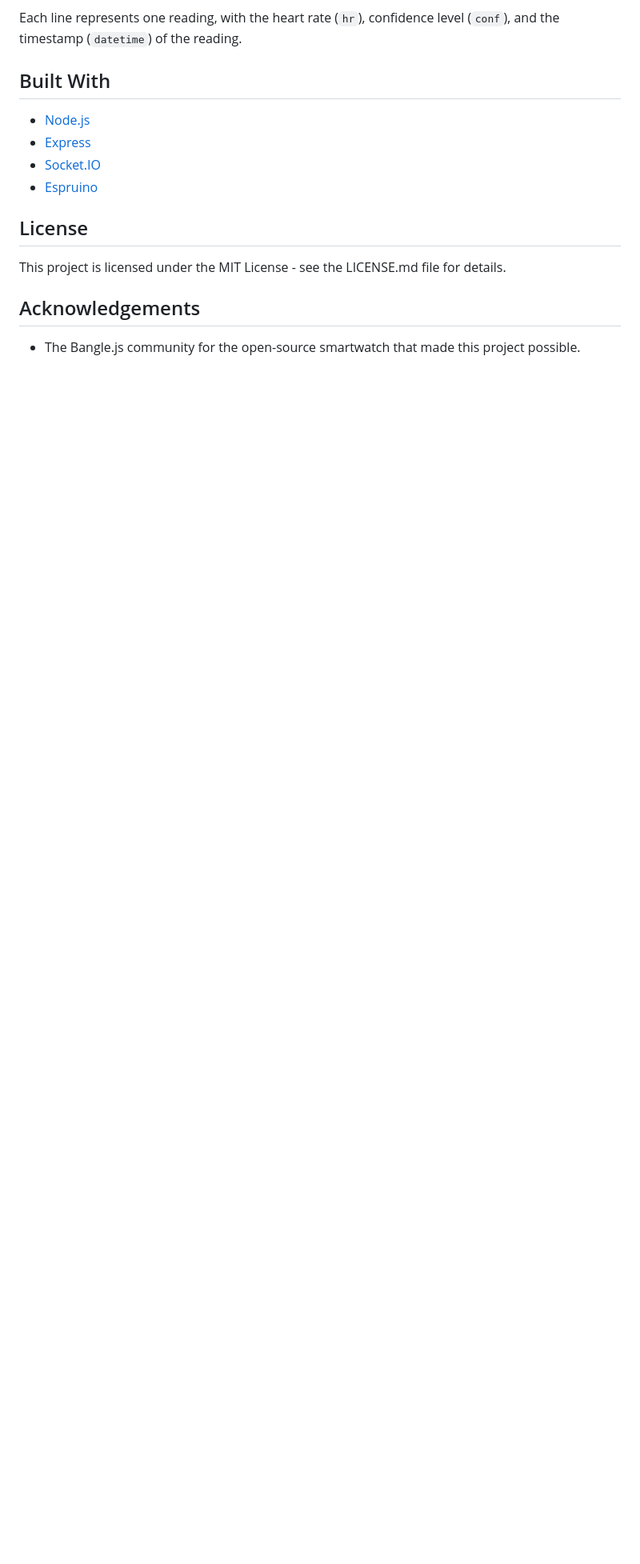
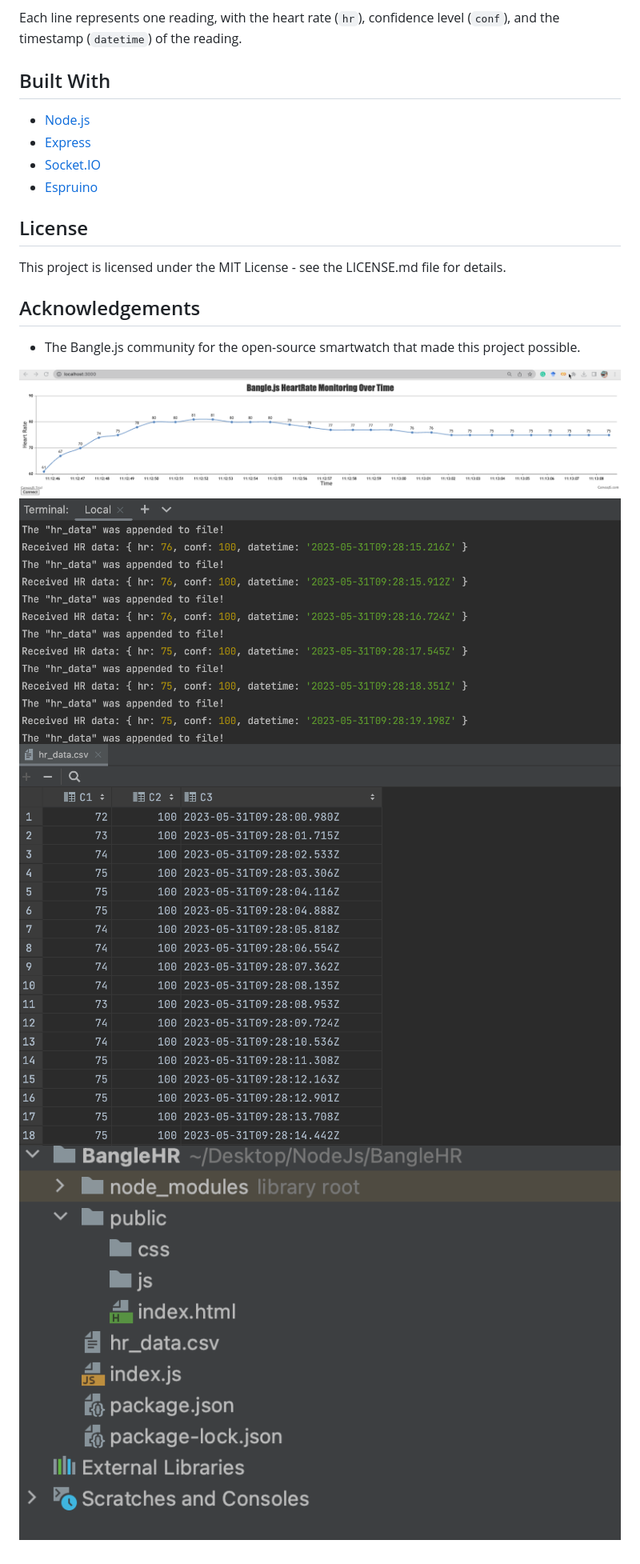
Before and after one commit to josephazar/BangleHR, a Markdown page: README.md, the part around the change. Shown: that part at 80% size. Drawn GitHub-style; pictures changed too: photos/img1.png (added), photos/img2.png (added), photos/img3.png (added); blank space fills up the shorter version.

Commit message:
photos added to the project

```diff
--- a/README.md
+++ b/README.md
@@ -65,3 +65,8 @@ This project is licensed under the MIT License - see the LICENSE.md file for det
 ## Acknowledgements
 
 - The Bangle.js community for the open-source smartwatch that made this project possible.
+
+![Image 1](photos/img1.png)
+![Image 2](photos/img2.png)
+![Image 3](photos/img3.png)
+![Image 3](photos/img4.png)
```
Also changed, not shown: 1 other file.
